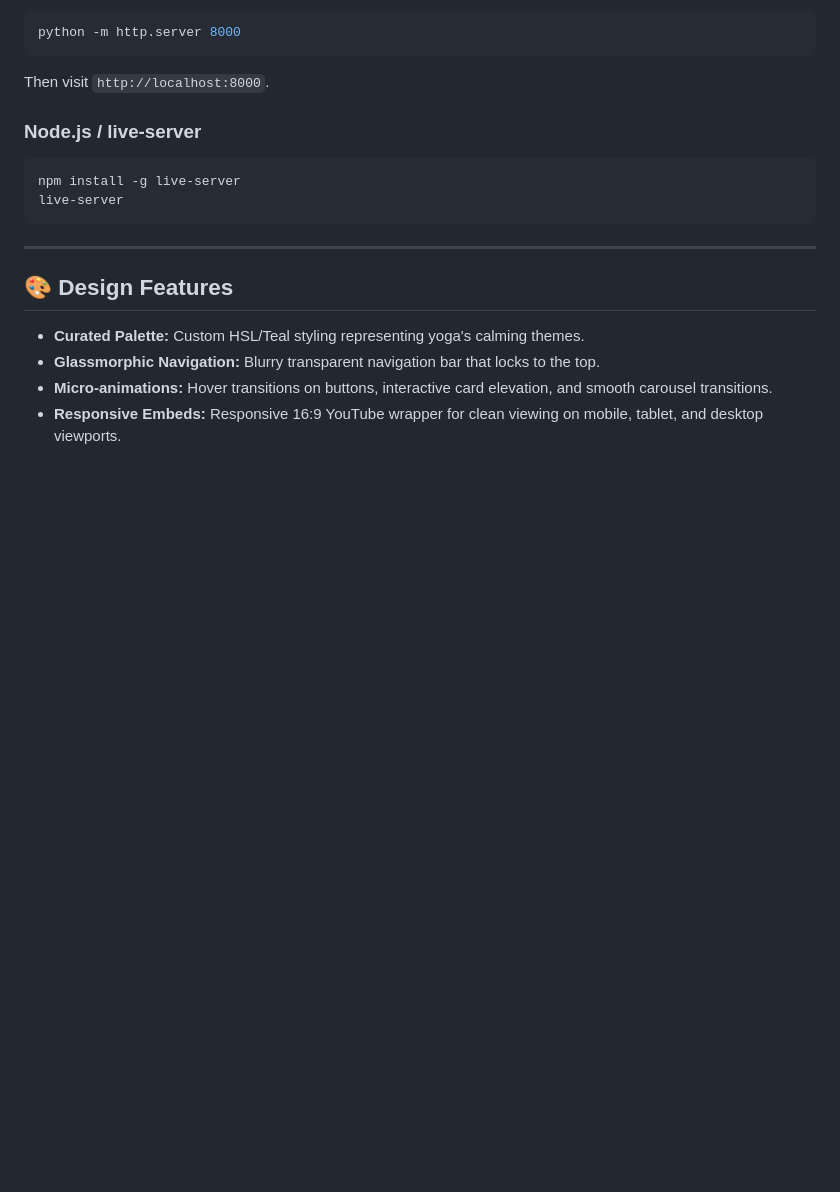
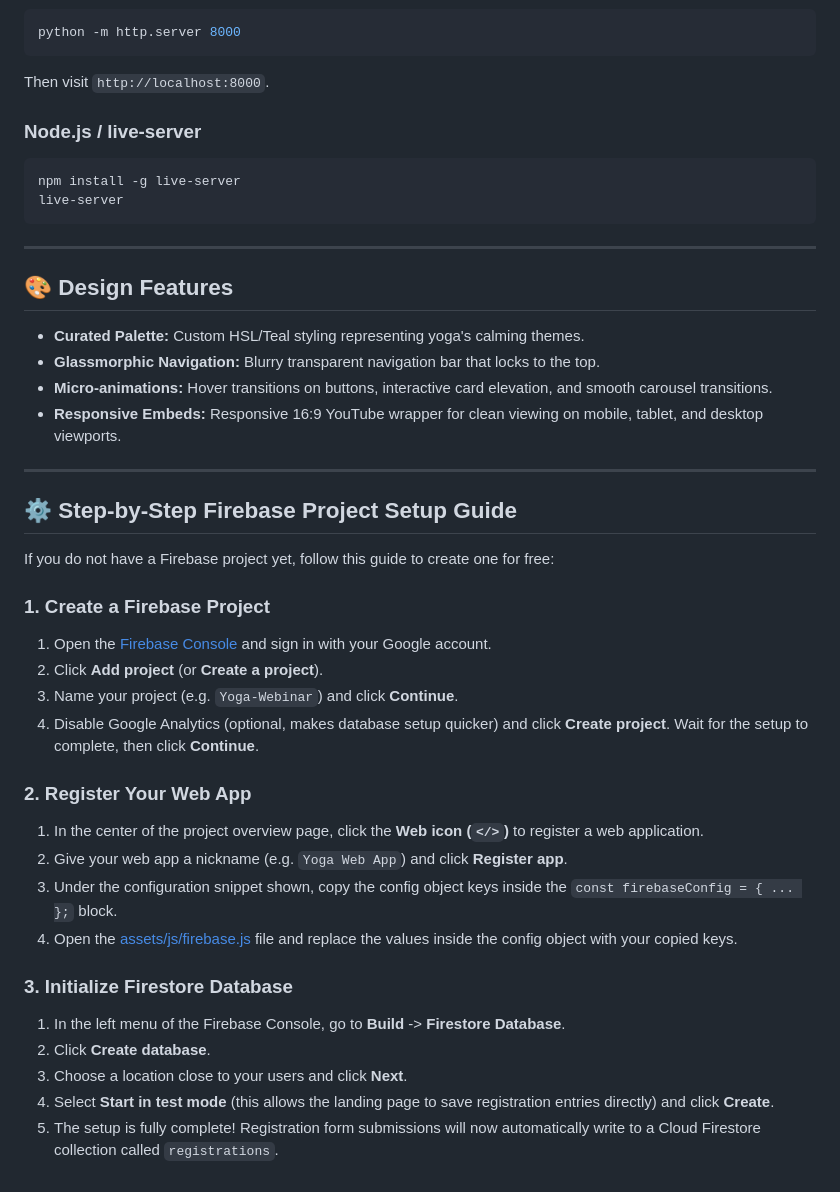
Before and after one commit to merryljohns/Prana-Yoga, a Markdown page: README.md, the part around the change. Drawn GitHub-style; blank space fills up the shorter version.

Commit message:
Add Firebase project creation and setup documentation

```diff
--- a/README.md
+++ b/README.md
@@ -105,3 +105,28 @@ live-server
 - **Glassmorphic Navigation:** Blurry transparent navigation bar that locks to the top.
 - **Micro-animations:** Hover transitions on buttons, interactive card elevation, and smooth carousel transitions.
 - **Responsive Embeds:** Responsive 16:9 YouTube wrapper for clean viewing on mobile, tablet, and desktop viewports.
+
+---
+
+## ⚙️ Step-by-Step Firebase Project Setup Guide
+
+If you do not have a Firebase project yet, follow this guide to create one for free:
+
+### 1. Create a Firebase Project
+1. Open the [Firebase Console](https://console.firebase.google.com/) and sign in with your Google account.
+2. Click **Add project** (or **Create a project**).
+3. Name your project (e.g. `Yoga-Webinar`) and click **Continue**.
+4. Disable Google Analytics (optional, makes database setup quicker) and click **Create project**. Wait for the setup to complete, then click **Continue**.
+
+### 2. Register Your Web App
+1. In the center of the project overview page, click the **Web icon (`</>`)** to register a web application.
+2. Give your web app a nickname (e.g. `Yoga Web App`) and click **Register app**.
+3. Under the configuration snippet shown, copy the config object keys inside the `const firebaseConfig = { ... };` block.
+4. Open the [assets/js/firebase.js](file:///C:/Users/merry/.gemini/antigravity/scratch/Yoga-Webinar-Template/assets/js/firebase.js) file and replace the values inside the config object with your copied keys.
+
+### 3. Initialize Firestore Database
+1. In the left menu of the Firebase Console, go to **Build** -> **Firestore Database**.
+2. Click **Create database**.
+3. Choose a location close to your users and click **Next**.
+4. Select **Start in test mode** (this allows the landing page to save registration entries directly) and click **Create**.
+5. The setup is fully complete! Registration form submissions will now automatically write to a Cloud Firestore collection called `registrations`.
```
